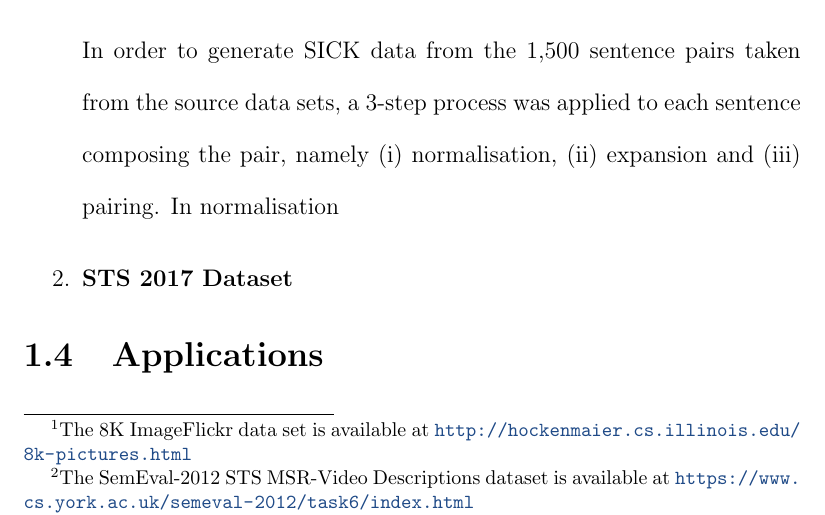
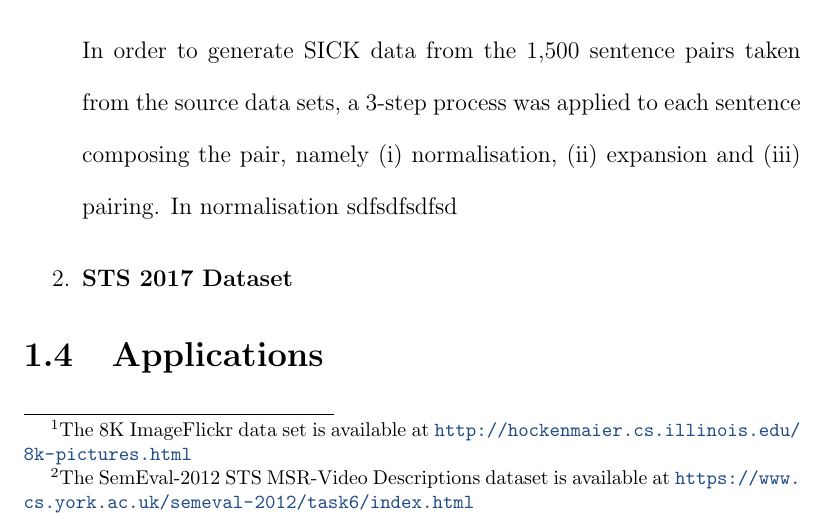
Before and after one commit to TharinduDR/Thesis, a LaTeX thesis (thesis.tex, which reads chapters/semantic_textual_similarity/introduction.tex): part of page 19 of 43, cut so that both start at the same text. Compiled offline with pdfLaTeX.

Commit message:
001: Initial Commit

```diff
--- a/chapters/semantic_textual_similarity/introduction.tex
+++ b/chapters/semantic_textual_similarity/introduction.tex
@@ -12,7 +12,7 @@ We experimented with several datasets throughout the experiments in the Semantic
 \begin{enumerate}
   \item \textbf{SICK dataset} - The SICK data contains 9927 sentence pairs with a 5,000/4,927 training/test split which were employed in the SemEval 2014 Task1: Evaluation of Compositional Distributional Semantic Models on Full Sentences through Semantic Relatedness and Textual Entailment \cite{marelli-etal-2014-semeval}. The dataset has two types of annotations: Semantic Relatedness and Textual Entailment. We only use Semantic Relatedness annotations in our research. SICK was built starting from two existing datasets: the 8K ImageFlickr data set \footnote{The 8K ImageFlickr data set is available at \url{http://hockenmaier.cs.illinois.edu/8k-pictures.html}} \cite{rashtchian-etal-2010-collecting} and the SemEval-2012 STS MSR-Video Descriptions dataset \footnote{The SemEval-2012 STS MSR-Video Descriptions dataset is available at \url{https://www.cs.york.ac.uk/semeval-2012/task6/index.html}} \cite{agirre-etal-2012-semeval}. The 8K ImageFlickr dataset is a dataset of images, where each image is associated with five descriptions. To derive SICK sentence pairs the organisers randomly selected 750 images and sampled two descriptions from each of them. The SemEval2012 STS MSR-Video Descriptions data set is a collection of sentence pairs sampled from the short video snippets which compose the Microsoft Research Video Description Corpus \footnote{The Microsoft Research Video Description Corpus is available to download at \url{https://research.microsoft.com/en-us/downloads/38cf15fd-b8df-477e-a4e4-a4680caa75af/}}. A subset of 750 sentence pairs were randomly chosen from this data set to be used in SICK.
 
-  In order to generate SICK data from the 1,500 sentence pairs taken from the source data sets, a 3-step process was applied to each sentence composing the pair, namely (i) normalisation, (ii) expansion and (iii) pairing. In normalisation
+  In order to generate SICK data from the 1,500 sentence pairs taken from the source data sets, a 3-step process was applied to each sentence composing the pair, namely (i) normalisation, (ii) expansion and (iii) pairing. In normalisation sdfsdfsdfsd
 
   \item \textbf{STS 2017 Dataset}
 
```
